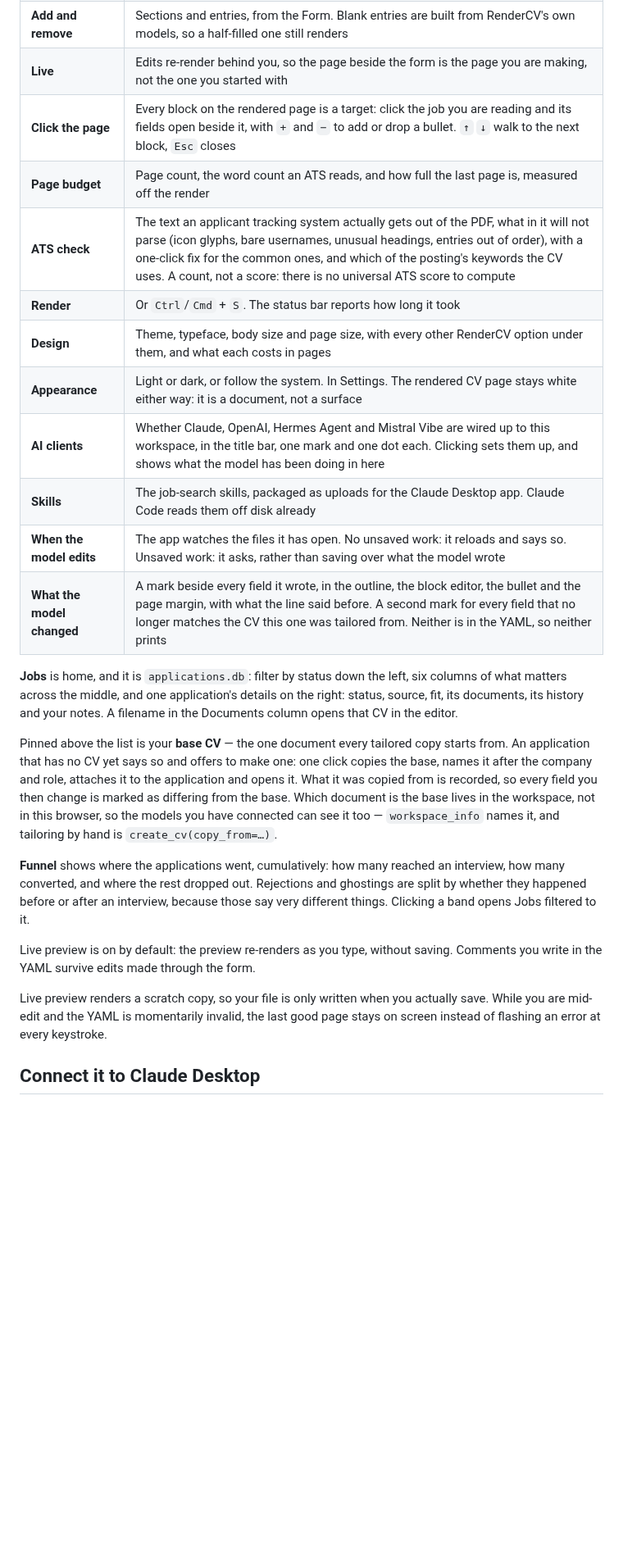
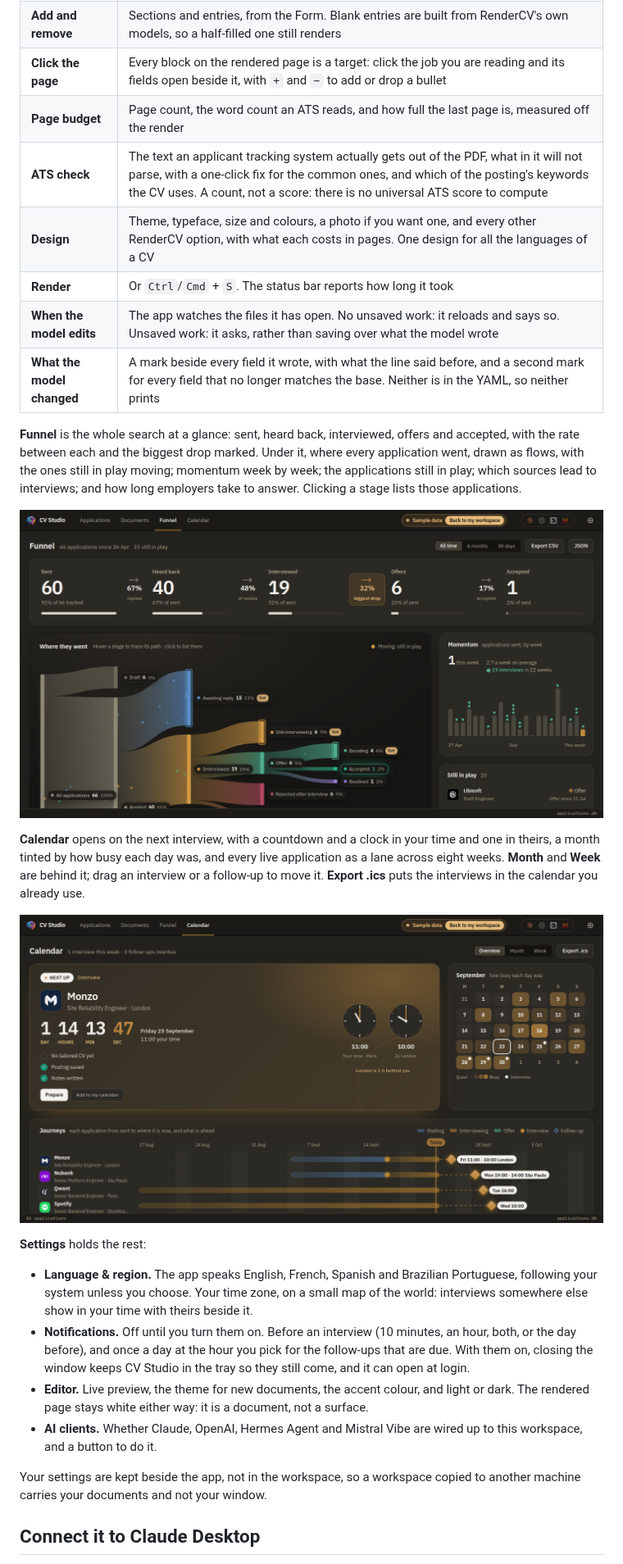
Before and after one commit to MaxFoxZebra/supreme-engine, a Markdown page: README.md, the part around one of its changes. Shown at 82% size. Drawn GitHub-style; pictures changed too: docs/screenshots/calendar.png (added), docs/screenshots/funnel.png (added); blank space fills up the shorter version.

```diff
--- a/README.md
+++ b/README.md
@@ -102,42 +118,47 @@ kind once.
 | **Add and remove** | Sections and entries, from the Form. Blank entries are built from RenderCV's own models, so a half-filled one still renders |
-| **Live** | Edits re-render behind you, so the page beside the form is the page you are making, not the one you started with |
-| **Click the page** | Every block on the rendered page is a target: click the job you are reading and its fields open beside it, with `+` and `−` to add or drop a bullet. `↑` `↓` walk to the next block, `Esc` closes |
+| **Click the page** | Every block on the rendered page is a target: click the job you are reading and its fields open beside it, with `+` and `−` to add or drop a bullet |
 | **Page budget** | Page count, the word count an ATS reads, and how full the last page is, measured off the render |
-| **ATS check** | The text an applicant tracking system actually gets out of the PDF, what in it will not parse (icon glyphs, bare usernames, unusual headings, entries out of order), with a one-click fix for the common ones, and which of the posting's keywords the CV uses. A count, not a score: there is no universal ATS score to compute |
+| **ATS check** | The text an applicant tracking system actually gets out of the PDF, what in it will not parse, with a one-click fix for the common ones, and which of the posting's keywords the CV uses. A count, not a score: there is no universal ATS score to compute |
+| **Design** | Theme, typeface, size and colours, a photo if you want one, and every other RenderCV option, with what each costs in pages. One design for all the languages of a CV |
 | **Render** | Or `Ctrl`/`Cmd` + `S`. The status bar reports how long it took |
-| **Design** | Theme, typeface, body size and page size, with every other RenderCV option under them, and what each costs in pages |
-| **Appearance** | Light or dark, or follow the system. In Settings. The rendered CV page stays white either way: it is a document, not a surface |
-| **AI clients** | Whether Claude, OpenAI, Hermes Agent and Mistral Vibe are wired up to this workspace, in the title bar, one mark and one dot each. Clicking sets them up, and shows what the model has been doing in here |
-| **Skills** | The job-search skills, packaged as uploads for the Claude Desktop app. Claude Code reads them off disk already |
 | **When the model edits** | The app watches the files it has open. No unsaved work: it reloads and says so. Unsaved work: it asks, rather than saving over what the model wrote |
-| **What the model changed** | A mark beside every field it wrote, in the outline, the block editor, the bullet and the page margin, with what the line said before. A second mark for every field that no longer matches the CV this one was tailored from. Neither is in the YAML, so neither prints |
+| **What the model changed** | A mark beside every field it wrote, with what the line said before, and a second mark for every field that no longer matches the base. Neither is in the YAML, so neither prints |
 
-**Jobs** is home, and it is `applications.db`: filter by status down the left,
-six columns of what matters across the middle, and one application's details on
-the right: status, source, fit, its documents, its history and your notes. A
-filename in the Documents column opens that CV in the editor.
+**Funnel** is the whole search at a glance: sent, heard back, interviewed,
+offers and accepted, with the rate between each and the biggest drop marked.
+Under it, where every application went, drawn as flows, with the ones still in
+play moving; momentum week by week; the applications still in play; which
+sources lead to interviews; and how long employers take to answer. Clicking a
+stage lists those applications.
 
-Pinned above the list is your **base CV** — the one document every tailored copy
-starts from. An application that has no CV yet says so and offers to make one:
-one click copies the base, names it after the company and role, attaches it to
-the application and opens it. What it was copied from is recorded, so every
-field you then change is marked as differing from the base. Which document is
-the base lives in the workspace, not in this browser, so the models you have
-connected can see it too — `workspace_info` names it, and tailoring by hand is
-`create_cv(copy_from=…)`.
+![The funnel](docs/screenshots/funnel.png)
 
-**Funnel** shows where the applications went, cumulatively: how many reached an
-interview, how many converted, and where the rest dropped out. Rejections and
-ghostings are split by whether they happened before or after an interview,
-because those say very different things. Clicking a band opens Jobs filtered to
-it.
+**Calendar** opens on the next interview, with a countdown and a clock in your
+time and one in theirs, a month tinted by how busy each day was, and every live
+application as a lane across eight weeks. **Month** and **Week** are behind it;
+drag an interview or a follow-up to move it. **Export .ics** puts the interviews
+in the calendar you already use.
 
-Live preview is on by default: the preview re-renders as you type, without
-saving. Comments you write in the YAML survive edits made through the form.
+![The calendar](docs/screenshots/calendar.png)
 
-Live preview renders a scratch copy, so your file is only written when you
-actually save. While you are mid-edit and the YAML is momentarily invalid, the
-last good page stays on screen instead of flashing an error at every keystroke.
+**Settings** holds the rest:
+
+- **Language & region.** The app speaks English, French, Spanish and Brazilian
+  Portuguese, following your system unless you choose. Your time zone, on a
+  small map of the world: interviews somewhere else show in your time with
+  theirs beside it.
+- **Notifications.** Off until you turn them on. Before an interview (10
+  minutes, an hour, both, or the day before), and once a day at the hour you
+  pick for the follow-ups that are due. With them on, closing the window keeps
+  CV Studio in the tray so they still come, and it can open at login.
+- **Editor.** Live preview, the theme for new documents, the accent colour, and
+  light or dark. The rendered page stays white either way: it is a document,
+  not a surface.
+- **AI clients.** Whether Claude, OpenAI, Hermes Agent and Mistral Vibe are wired
+  up to this workspace, and a button to do it.
+
+Your settings are kept beside the app, not in the workspace, so a workspace
+copied to another machine carries your documents and not your window.
 
 ## Connect it to Claude Desktop
 
```
Also changed, not shown: other parts of README.md (+48 -32 lines), docs/screenshots/applications.png (added), docs/screenshots/editor.png (added).
